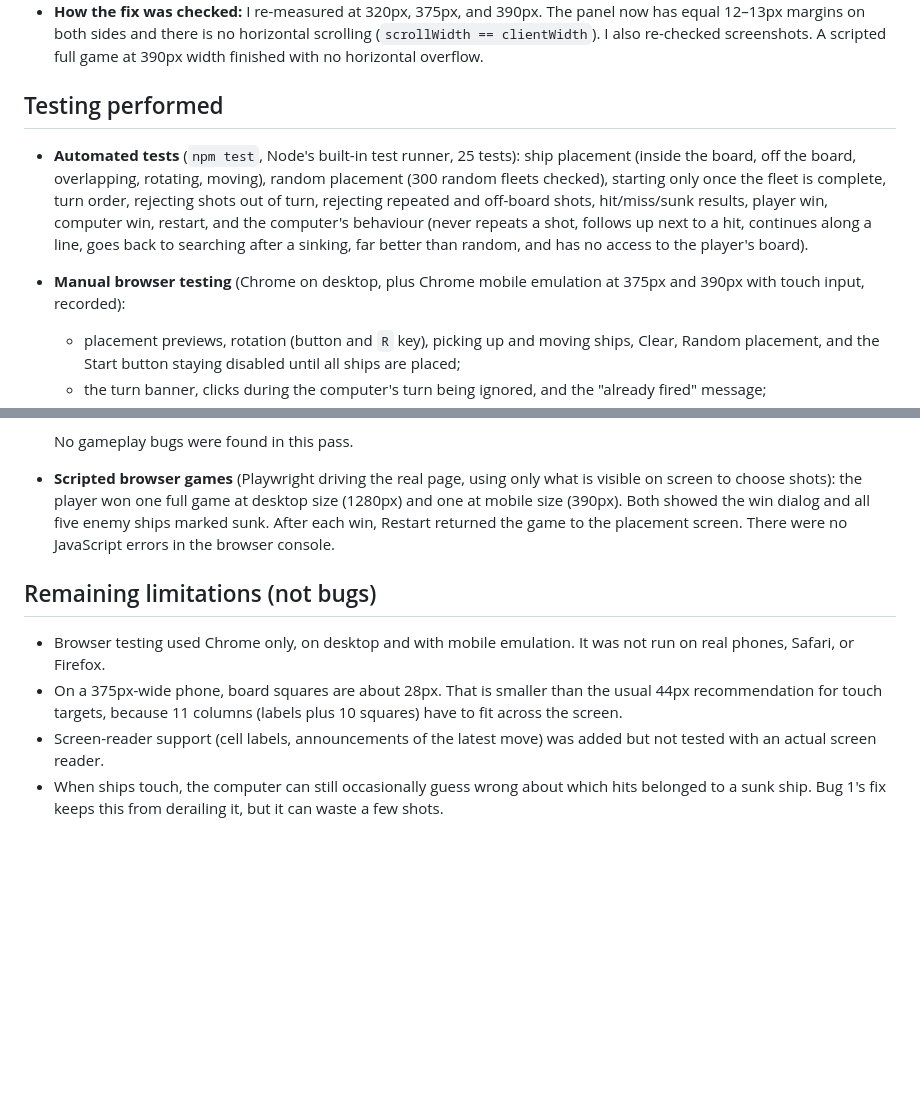
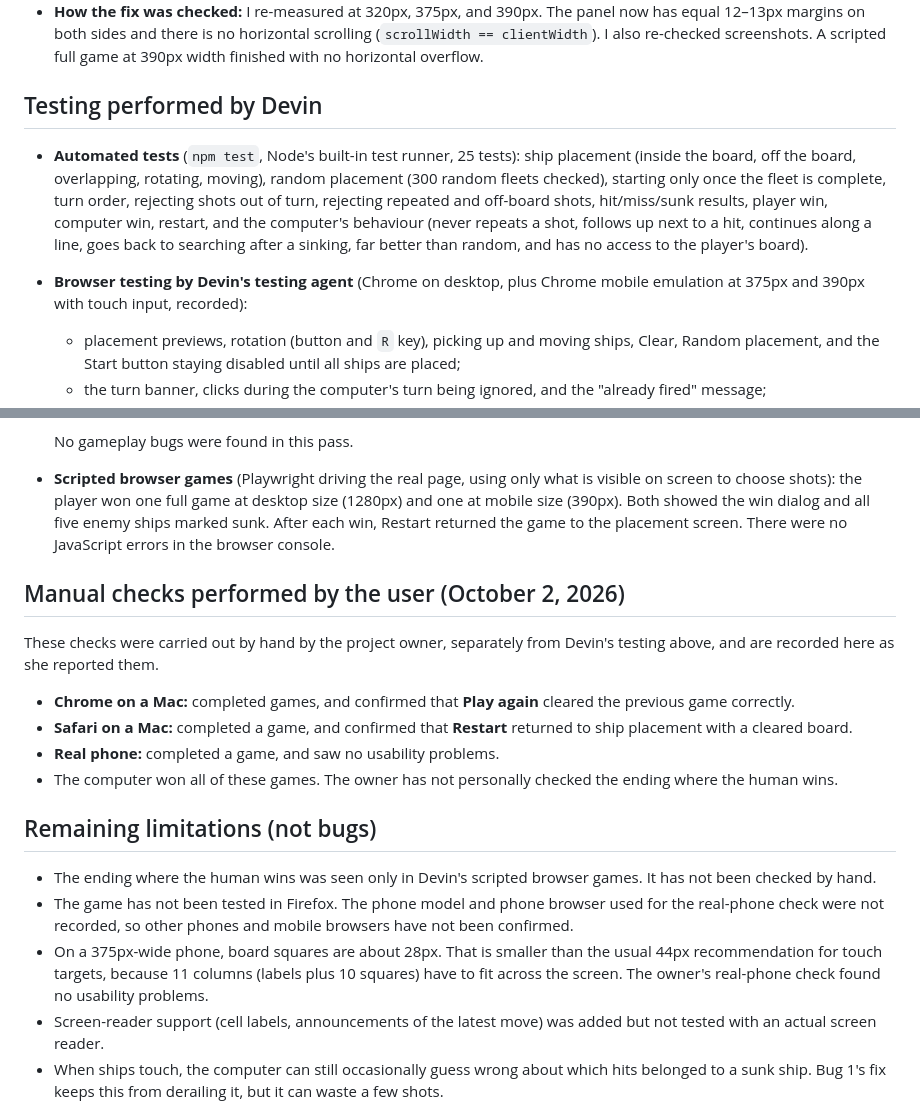
Before and after one commit to maryannvmooney-svg/devin-battleship-demo, a Markdown page: BUG_REPORT.md, 2 parts joined by grey strips. Rendered like a GitHub page; blank space fills up the shorter version.

Commit message:
Record user-performed manual checks in bug report
Co-Authored-By: Devin AI <158243242+devin-ai-integration[bot]@users.noreply.github.com>

```diff
--- a/BUG_REPORT.md
+++ b/BUG_REPORT.md
@@ -21,10 +21,10 @@ These are the bugs actually found while building and testing this game, how each
 - **Fix:** The square size now subtracts all of those: `min(calc((100vw - 3rem - 22px) / 11), 34px)`.
 - **How the fix was checked:** I re-measured at 320px, 375px, and 390px. The panel now has equal 12–13px margins on both sides and there is no horizontal scrolling (`scrollWidth == clientWidth`). I also re-checked screenshots. A scripted full game at 390px width finished with no horizontal overflow.
 
-## Testing performed
+## Testing performed by Devin
 
 - **Automated tests** (`npm test`, Node's built-in test runner, 25 tests): ship placement (inside the board, off the board, overlapping, rotating, moving), random placement (300 random fleets checked), starting only once the fleet is complete, turn order, rejecting shots out of turn, rejecting repeated and off-board shots, hit/miss/sunk results, player win, computer win, restart, and the computer's behaviour (never repeats a shot, follows up next to a hit, continues along a line, goes back to searching after a sinking, far better than random, and has no access to the player's board).
-- **Manual browser testing** (Chrome on desktop, plus Chrome mobile emulation at 375px and 390px with touch input, recorded):
+- **Browser testing by Devin's testing agent** (Chrome on desktop, plus Chrome mobile emulation at 375px and 390px with touch input, recorded):
   - placement previews, rotation (button and `R` key), picking up and moving ships, Clear, Random placement, and the Start button staying disabled until all ships are placed;
   - the turn banner, clicks during the computer's turn being ignored, and the "already fired" message;
   - hit, miss, and sunk markings, and enemy ships staying hidden;
@@ -35,10 +35,20 @@ These are the bugs actually found while building and testing this game, how each
   No gameplay bugs were found in this pass.
 - **Scripted browser games** (Playwright driving the real page, using only what is visible on screen to choose shots): the player won one full game at desktop size (1280px) and one at mobile size (390px). Both showed the win dialog and all five enemy ships marked sunk. After each win, Restart returned the game to the placement screen. There were no JavaScript errors in the browser console.
 
+## Manual checks performed by the user (October 2, 2026)
+
+These checks were carried out by hand by the project owner, separately from Devin's testing above, and are recorded here as she reported them.
+
+- **Chrome on a Mac:** completed games, and confirmed that **Play again** cleared the previous game correctly.
+- **Safari on a Mac:** completed a game, and confirmed that **Restart** returned to ship placement with a cleared board.
+- **Real phone:** completed a game, and saw no usability problems.
+- The computer won all of these games. The owner has not personally checked the ending where the human wins.
+
 ## Remaining limitations (not bugs)
 
-- Browser testing used Chrome only, on desktop and with mobile emulation. It was not run on real phones, Safari, or Firefox.
-- On a 375px-wide phone, board squares are about 28px. That is smaller than the usual 44px recommendation for touch targets, because 11 columns (labels plus 10 squares) have to fit across the screen.
+- The ending where the human wins was seen only in Devin's scripted browser games. It has not been checked by hand.
+- The game has not been tested in Firefox. The phone model and phone browser used for the real-phone check were not recorded, so other phones and mobile browsers have not been confirmed.
+- On a 375px-wide phone, board squares are about 28px. That is smaller than the usual 44px recommendation for touch targets, because 11 columns (labels plus 10 squares) have to fit across the screen. The owner's real-phone check found no usability problems.
 - Screen-reader support (cell labels, announcements of the latest move) was added but not tested with an actual screen reader.
 - When ships touch, the computer can still occasionally guess wrong about which hits belonged to a sunk ship. Bug 1's fix keeps this from derailing it, but it can waste a few shots.
 - There is no saved game, sound, difficulty setting, or two-player mode.
```
